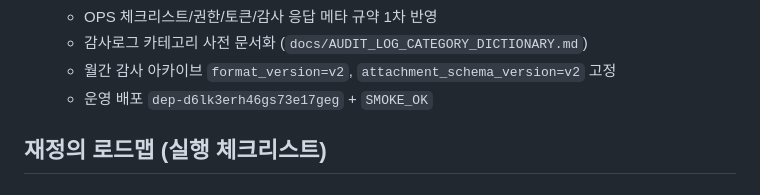
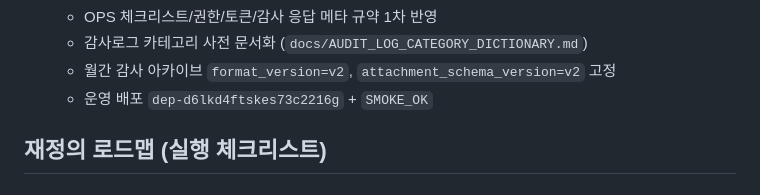
Before and after one commit to guige01-guinsa/ka-facility-os, a Markdown page: docs/ROADMAP_NEXT.md, the part around the change. GitHub-like rendering.

Commit message:
Update roadmap deploy reference

```diff
--- a/docs/ROADMAP_NEXT.md
+++ b/docs/ROADMAP_NEXT.md
@@ -20,7 +20,7 @@
   - OPS 체크리스트/권한/토큰/감사 응답 메타 규약 1차 반영
   - 감사로그 카테고리 사전 문서화 (`docs/AUDIT_LOG_CATEGORY_DICTIONARY.md`)
   - 월간 감사 아카이브 `format_version=v2`, `attachment_schema_version=v2` 고정
-  - 운영 배포 `dep-d6lk3erh46gs73e17geg` + `SMOKE_OK`
+  - 운영 배포 `dep-d6lkd4ftskes73c2216g` + `SMOKE_OK`
 
 ## 재정의 로드맵 (실행 체크리스트)
 
```
